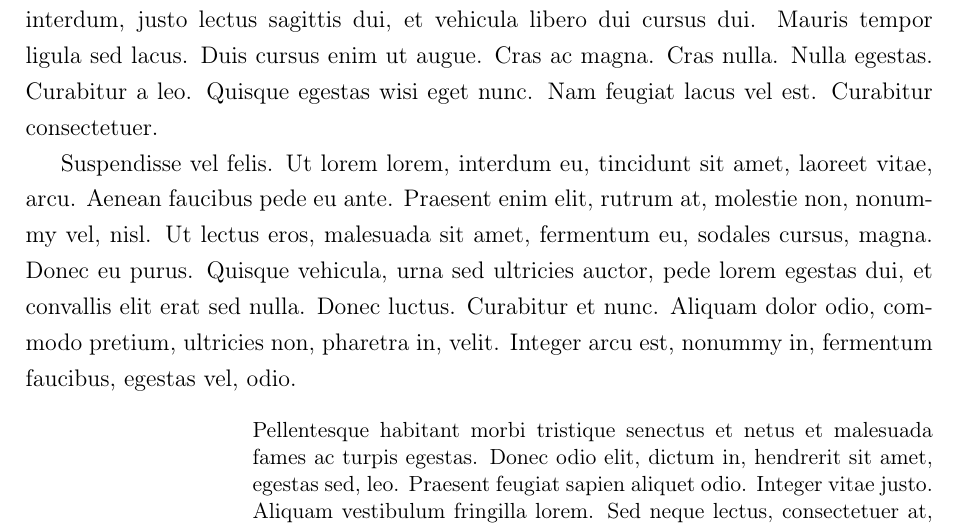
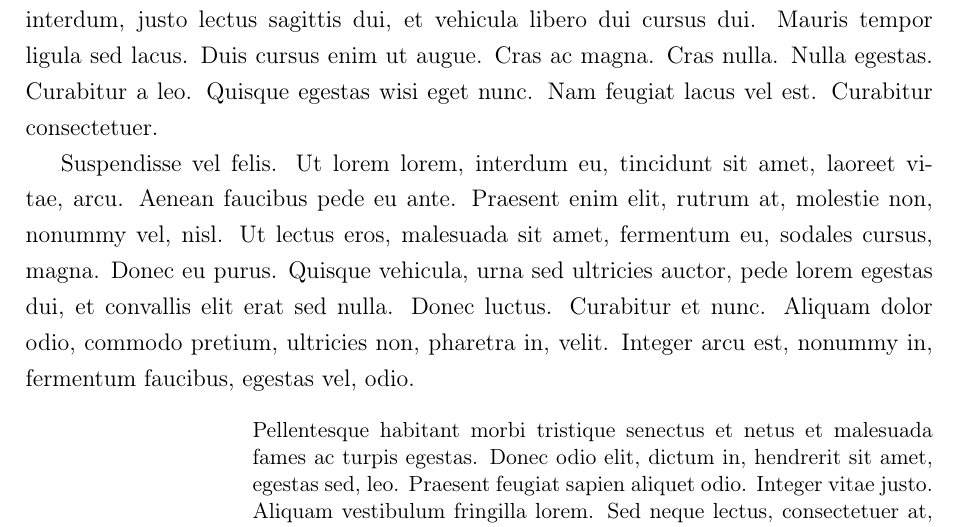
Before and after one commit to lottec-ufpb/df-ufpb, a LaTeX thesis (modelo.tex): part of page 16 of 21, cut so that both start at the same text. Compiled offline with pdfLaTeX.

Commit message:
Ajustes no modelo
Pequenos ajustes para deixar o BibLaTeX satisfeito.

```diff
--- a/modelo.tex
+++ b/modelo.tex
@@ -1,6 +1,6 @@
 %% Preâmbulo
 
-\documentclass[12pt,tcc,abnt,latin,english,brazil]{df-ufpb}
+\documentclass[12pt,tcc,abnt,english,brazil]{df-ufpb}
 %%%% As pessoas por vezes preferem margens menores e linhas mais espaçadas.
 \usepackage[lmargin=2.5cm,tmargin=2.5cm,rmargin=2.5cm,bmargin=2.5cm]{geometry}
 \onehalfspacing
@@ -10,6 +10,7 @@
 \newtheorem{theorem}{Teorema}[section]
 \usepackage[style=abnt]{biblatex}
 \addbibresource{amostra.bib}
+\usepackage{csquotes}
 \usepackage{lipsum}
 
 %%% Metadados
```
